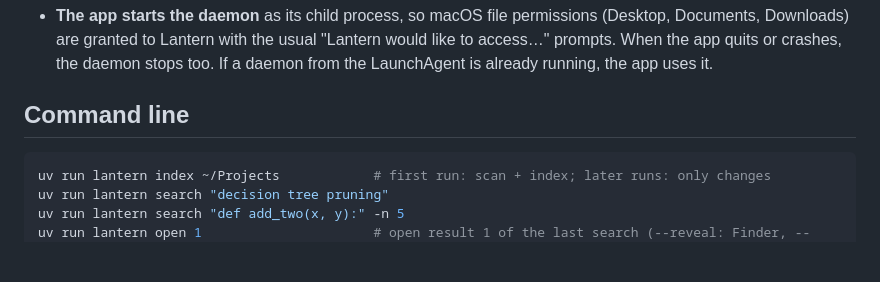
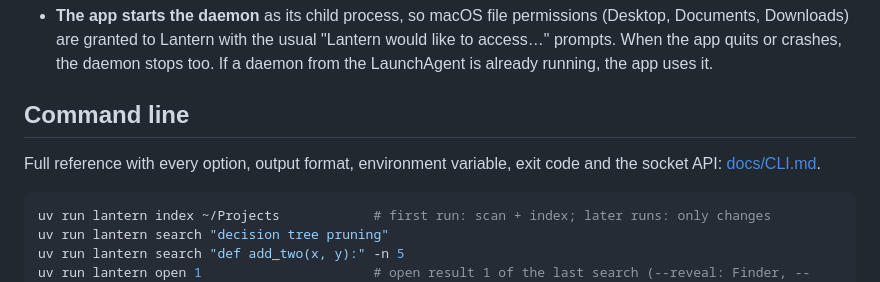
Before and after one commit to misterekkk/lantern, a Markdown page: README.md, the part around the change. Drawn GitHub-style; blank space fills up the shorter version.

Commit message:
docs: command line reference (options, output, environment, exit codes, socket API)
Co-Authored-By: Claude Opus 5.5 <noreply@anthropic.com>

````diff
--- a/README.md
+++ b/README.md
@@ -173,6 +173,9 @@ Certificates); otherwise it signs ad hoc and macOS may ask for folder permission
   daemon stops too. If a daemon from the LaunchAgent is already running, the app uses it.
 
 ## Command line
+
+Full reference with every option, output format, environment variable, exit code and the socket API:
+[docs/CLI.md](docs/CLI.md).
 
 ```bash
 uv run lantern index ~/Projects            # first run: scan + index; later runs: only changes
````
Also changed, not shown: docs/CLI.md (added, +239 -0 lines).
